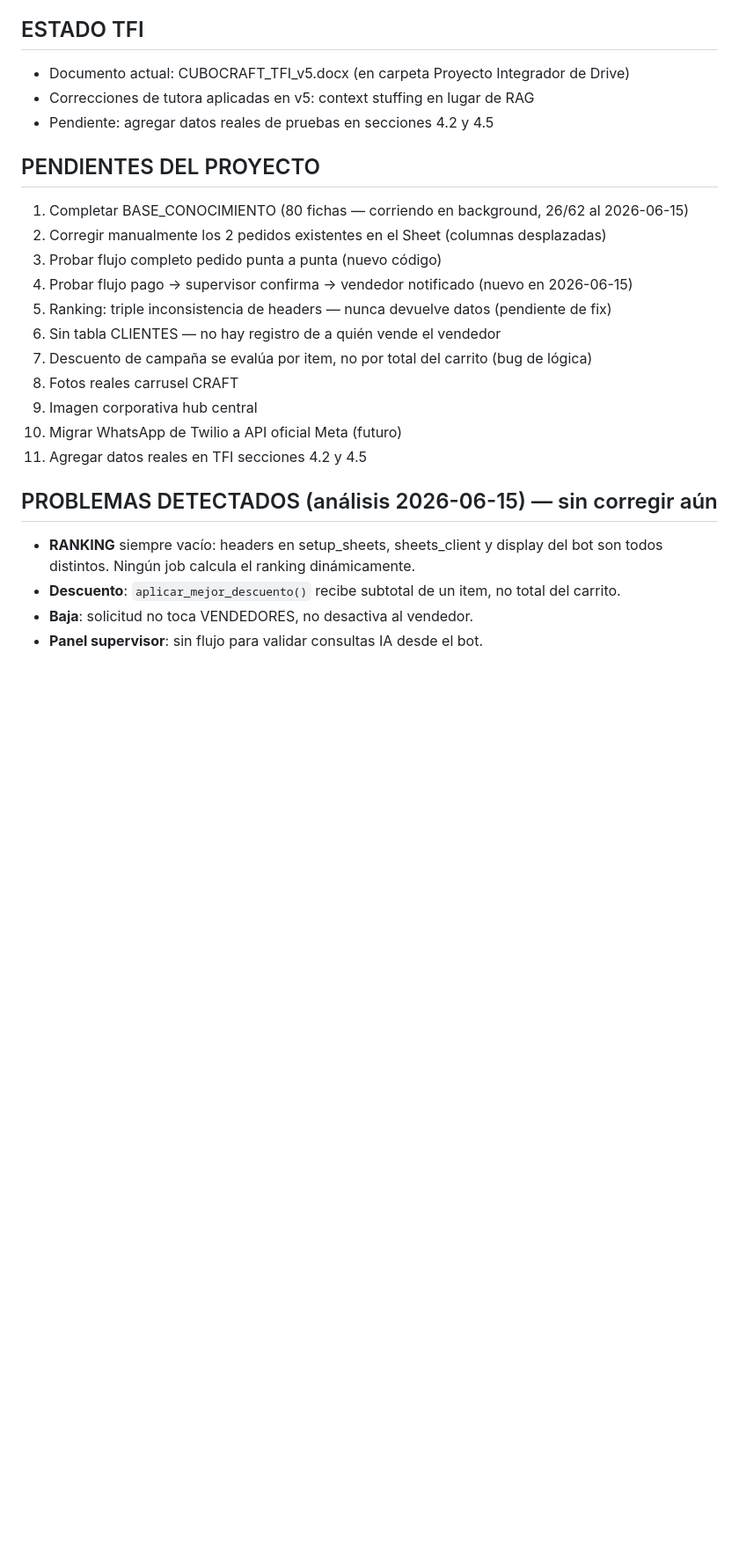
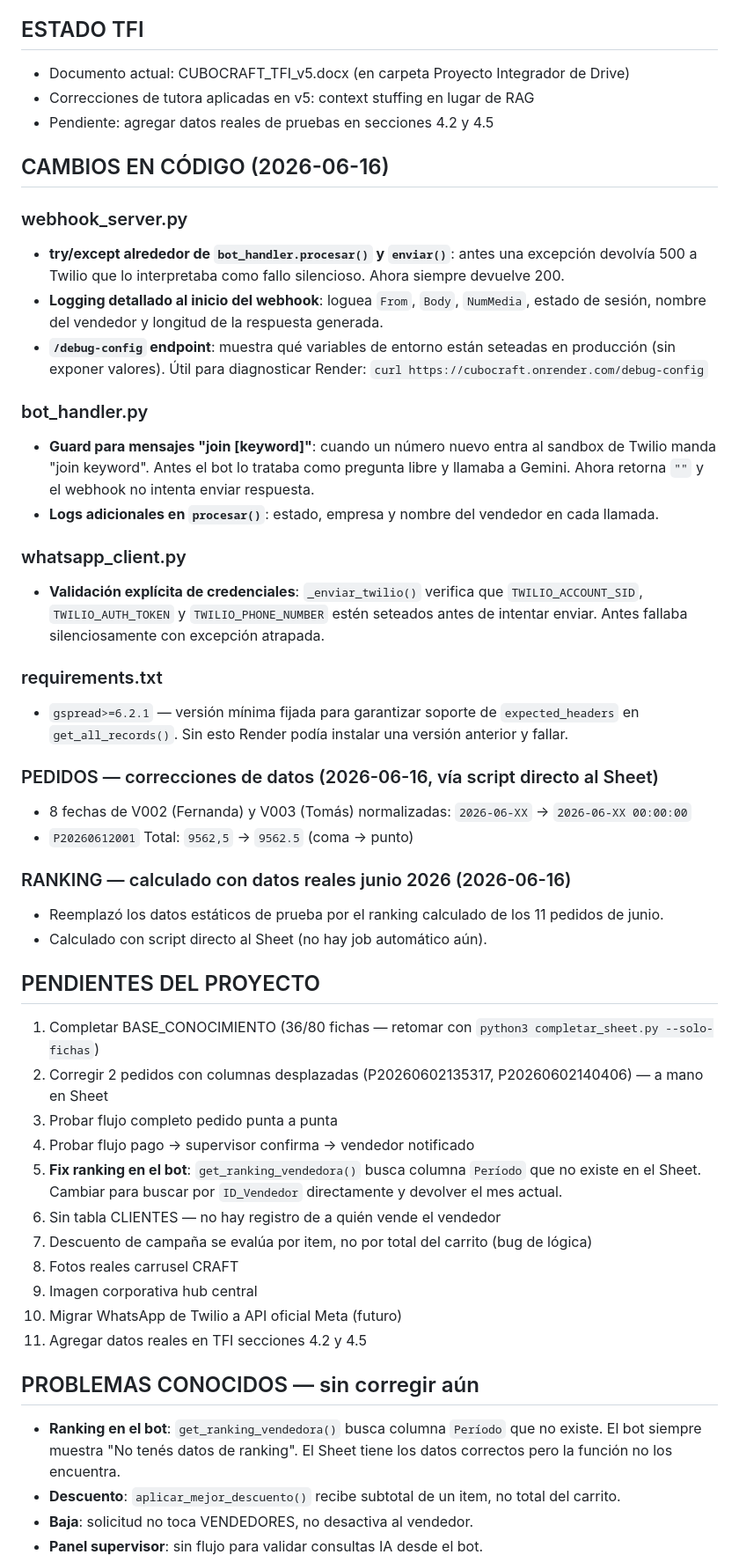
Before and after one commit to fermounts/cubocraft, a Markdown page: CONTEXTO.md, the part around one of its changes. Shown at 88% size. Drawn GitHub-style; blank space fills up the shorter version.

```diff
--- a/CONTEXTO.md
+++ b/CONTEXTO.md
@@ -176,12 +188,46 @@ supervisor: panel 9 → B → C1/R1 → SI → CONFIRMADO/ANULADO → vendedor n
 - Correcciones de tutora aplicadas en v5: context stuffing en lugar de RAG
 - Pendiente: agregar datos reales de pruebas en secciones 4.2 y 4.5
 
+## CAMBIOS EN CÓDIGO (2026-06-16)
+
+### webhook_server.py
+- **try/except alrededor de `bot_handler.procesar()` y `enviar()`**: antes una excepción
+  devolvía 500 a Twilio que lo interpretaba como fallo silencioso. Ahora siempre devuelve 200.
+- **Logging detallado al inicio del webhook**: loguea `From`, `Body`, `NumMedia`, estado de
+  sesión, nombre del vendedor y longitud de la respuesta generada.
+- **`/debug-config` endpoint**: muestra qué variables de entorno están seteadas en producción
+  (sin exponer valores). Útil para diagnosticar Render: `curl https://cubocraft.onrender.com/debug-config`
+
+### bot_handler.py
+- **Guard para mensajes "join [keyword]"**: cuando un número nuevo entra al sandbox de Twilio
+  manda "join keyword". Antes el bot lo trataba como pregunta libre y llamaba a Gemini.
+  Ahora retorna `""` y el webhook no intenta enviar respuesta.
+- **Logs adicionales en `procesar()`**: estado, empresa y nombre del vendedor en cada llamada.
+
+### whatsapp_client.py
+- **Validación explícita de credenciales**: `_enviar_twilio()` verifica que
+  `TWILIO_ACCOUNT_SID`, `TWILIO_AUTH_TOKEN` y `TWILIO_PHONE_NUMBER` estén seteados
+  antes de intentar enviar. Antes fallaba silenciosamente con excepción atrapada.
+
+### requirements.txt
+- `gspread>=6.2.1` — versión mínima fijada para garantizar soporte de `expected_headers`
+  en `get_all_records()`. Sin esto Render podía instalar una versión anterior y fallar.
+
+### PEDIDOS — correcciones de datos (2026-06-16, vía script directo al Sheet)
+- 8 fechas de V002 (Fernanda) y V003 (Tomás) normalizadas: `2026-06-XX` → `2026-06-XX 00:00:00`
+- `P20260612001` Total: `9562,5` → `9562.5` (coma → punto)
+
+### RANKING — calculado con datos reales junio 2026 (2026-06-16)
+- Reemplazó los datos estáticos de prueba por el ranking calculado de los 11 pedidos de junio.
+- Calculado con script directo al Sheet (no hay job automático aún).
+
 ## PENDIENTES DEL PROYECTO
-1. Completar BASE_CONOCIMIENTO (80 fichas — corriendo en background, 26/62 al 2026-06-15)
-2. Corregir manualmente los 2 pedidos existentes en el Sheet (columnas desplazadas)
-3. Probar flujo completo pedido punta a punta (nuevo código)
-4. Probar flujo pago → supervisor confirma → vendedor notificado (nuevo en 2026-06-15)
-5. Ranking: triple inconsistencia de headers — nunca devuelve datos (pendiente de fix)
+1. Completar BASE_CONOCIMIENTO (36/80 fichas — retomar con `python3 completar_sheet.py --solo-fichas`)
+2. Corregir 2 pedidos con columnas desplazadas (P20260602135317, P20260602140406) — a mano en Sheet
+3. Probar flujo completo pedido punta a punta
+4. Probar flujo pago → supervisor confirma → vendedor notificado
+5. **Fix ranking en el bot**: `get_ranking_vendedora()` busca columna `Período` que no existe
+   en el Sheet. Cambiar para buscar por `ID_Vendedor` directamente y devolver el mes actual.
 6. Sin tabla CLIENTES — no hay registro de a quién vende el vendedor
 7. Descuento de campaña se evalúa por item, no por total del carrito (bug de lógica)
 8. Fotos reales carrusel CRAFT
@@ -189,9 +235,10 @@ supervisor: panel 9 → B → C1/R1 → SI → CONFIRMADO/ANULADO → vendedor n
 10. Migrar WhatsApp de Twilio a API oficial Meta (futuro)
 11. Agregar datos reales en TFI secciones 4.2 y 4.5
 
-## PROBLEMAS DETECTADOS (análisis 2026-06-15) — sin corregir aún
-- **RANKING** siempre vacío: headers en setup_sheets, sheets_client y display del bot
-  son todos distintos. Ningún job calcula el ranking dinámicamente.
+## PROBLEMAS CONOCIDOS — sin corregir aún
+- **Ranking en el bot**: `get_ranking_vendedora()` busca columna `Período` que no existe.
+  El bot siempre muestra "No tenés datos de ranking". El Sheet tiene los datos correctos
+  pero la función no los encuentra.
 - **Descuento**: `aplicar_mejor_descuento()` recibe subtotal de un item, no total del carrito.
 - **Baja**: solicitud no toca VENDEDORES, no desactiva al vendedor.
 - **Panel supervisor**: sin flujo para validar consultas IA desde el bot.
```
Also changed, not shown: other parts of CONTEXTO.md (+23 -11 lines).
